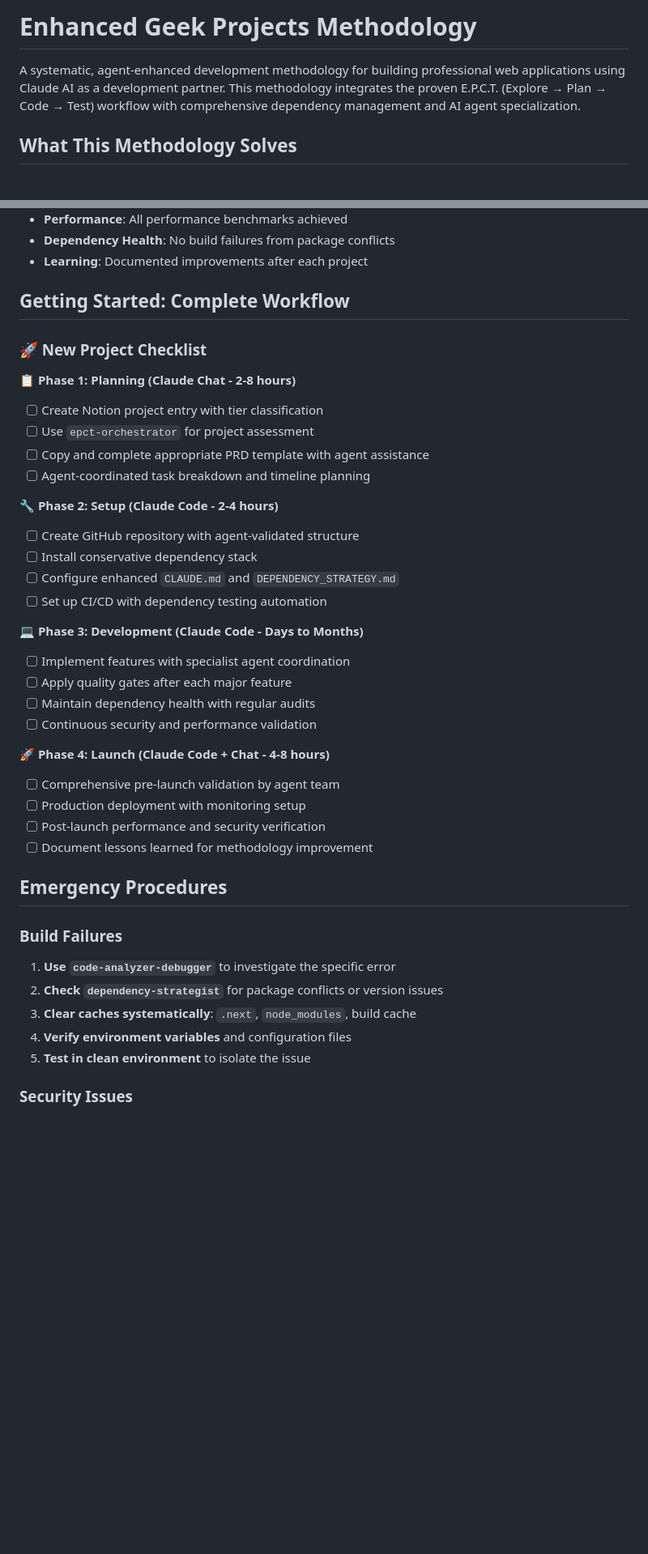
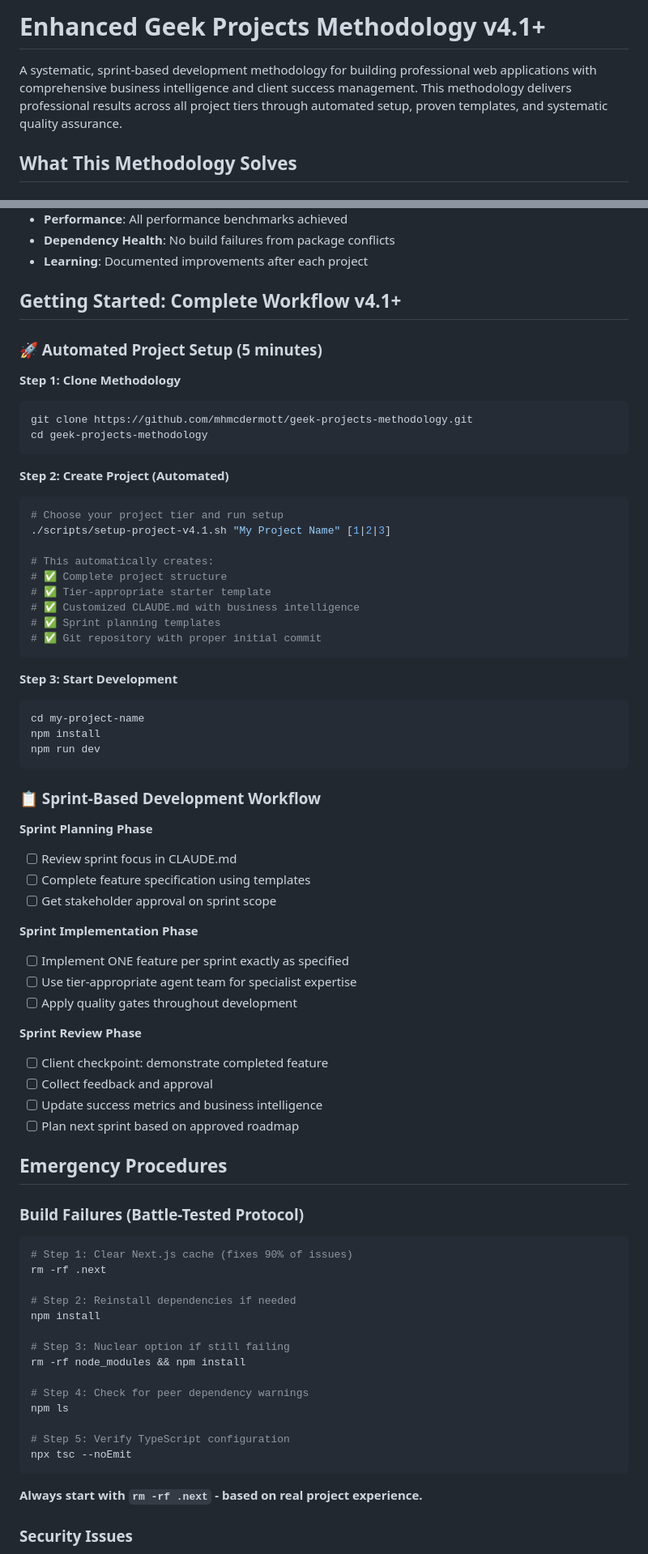
Before and after one commit to mhmcdermott/geek-projects-methodology, a Markdown page: README.md, 2 parts joined by grey strips. Shown at 81% size. Drawn GitHub-style; blank space fills up the shorter version.

````diff
--- a/README.md
+++ b/README.md
@@ -1,6 +1,6 @@
-# Enhanced Geek Projects Methodology
+# Enhanced Geek Projects Methodology v4.1+
 
-A systematic, agent-enhanced development methodology for building professional web applications using Claude AI as a development partner. This methodology integrates the proven E.P.C.T. (Explore → Plan → Code → Test) workflow with comprehensive dependency management and AI agent specialization.
+A systematic, sprint-based development methodology for building professional web applications with comprehensive business intelligence and client success management. This methodology delivers professional results across all project tiers through automated setup, proven templates, and systematic quality assurance.
 
 ## What This Methodology Solves
 
@@ -309,42 +324,74 @@ ls ~/.claude/agents/
 - **Dependency Health**: No build failures from package conflicts
 - **Learning**: Documented improvements after each project
 
-## Getting Started: Complete Workflow
+## Getting Started: Complete Workflow v4.1+
 
-### 🚀 New Project Checklist
+### 🚀 Automated Project Setup (5 minutes)
 
-**📋 Phase 1: Planning (Claude Chat - 2-8 hours)**
-- [ ] Create Notion project entry with tier classification
-- [ ] Use `epct-orchestrator` for project assessment
-- [ ] Copy and complete appropriate PRD template with agent assistance
-- [ ] Agent-coordinated task breakdown and timeline planning
+**Step 1: Clone Methodology**
+```bash
+git clone https://github.com/mhmcdermott/geek-projects-methodology.git
+cd geek-projects-methodology
+```
 
-**🔧 Phase 2: Setup (Claude Code - 2-4 hours)**
-- [ ] Create GitHub repository with agent-validated structure
-- [ ] Install conservative dependency stack
-- [ ] Configure enhanced `CLAUDE.md` and `DEPENDENCY_STRATEGY.md`
-- [ ] Set up CI/CD with dependency testing automation
+**Step 2: Create Project (Automated)**
+```bash
+# Choose your project tier and run setup
+./scripts/setup-project-v4.1.sh "My Project Name" [1|2|3]
 
-**💻 Phase 3: Development (Claude Code - Days to Months)**
-- [ ] Implement features with specialist agent coordination
-- [ ] Apply quality gates after each major feature
-- [ ] Maintain dependency health with regular audits
-- [ ] Continuous security and performance validation
+# This automatically creates:
+# ✅ Complete project structure
+# ✅ Tier-appropriate starter template
+# ✅ Customized CLAUDE.md with business intelligence
+# ✅ Sprint planning templates
+# ✅ Git repository with proper initial commit
+```
 
-**🚀 Phase 4: Launch (Claude Code + Chat - 4-8 hours)**
-- [ ] Comprehensive pre-launch validation by agent team
-- [ ] Production deployment with monitoring setup
-- [ ] Post-launch performance and security verification
-- [ ] Document lessons learned for methodology improvement
+**Step 3: Start Development**
+```bash
+cd my-project-name
+npm install
+npm run dev
+```
+
+### 📋 Sprint-Based Development Workflow
+
+**Sprint Planning Phase**
+- [ ] Review sprint focus in CLAUDE.md
+- [ ] Complete feature specification using templates
+- [ ] Get stakeholder approval on sprint scope
+
+**Sprint Implementation Phase**
+- [ ] Implement ONE feature per sprint exactly as specified
+- [ ] Use tier-appropriate agent team for specialist expertise
+- [ ] Apply quality gates throughout development
+
+**Sprint Review Phase**
+- [ ] Client checkpoint: demonstrate completed feature
+- [ ] Collect feedback and approval
+- [ ] Update success metrics and business intelligence
+- [ ] Plan next sprint based on approved roadmap
 
 ## Emergency Procedures
 
-### Build Failures
-1. **Use `code-analyzer-debugger`** to investigate the specific error
-2. **Check `dependency-strategist`** for package conflicts or version issues
-3. **Clear caches systematically**: `.next`, `node_modules`, build cache
-4. **Verify environment variables** and configuration files
-5. **Test in clean environment** to isolate the issue
+### Build Failures (Battle-Tested Protocol)
+```bash
+# Step 1: Clear Next.js cache (fixes 90% of issues)
+rm -rf .next
+
+# Step 2: Reinstall dependencies if needed
+npm install
+
+# Step 3: Nuclear option if still failing
+rm -rf node_modules && npm install
+
+# Step 4: Check for peer dependency warnings
+npm ls
+
+# Step 5: Verify TypeScript configuration
+npx tsc --noEmit
+```
+**Always start with `rm -rf .next` - based on real project experience.**
 
 ### Security Issues
 1. **Use `security-threat-analyst`** to assess vulnerability impact
````
Also changed, not shown: other parts of README.md (+70 -34 lines), 2 other files.
